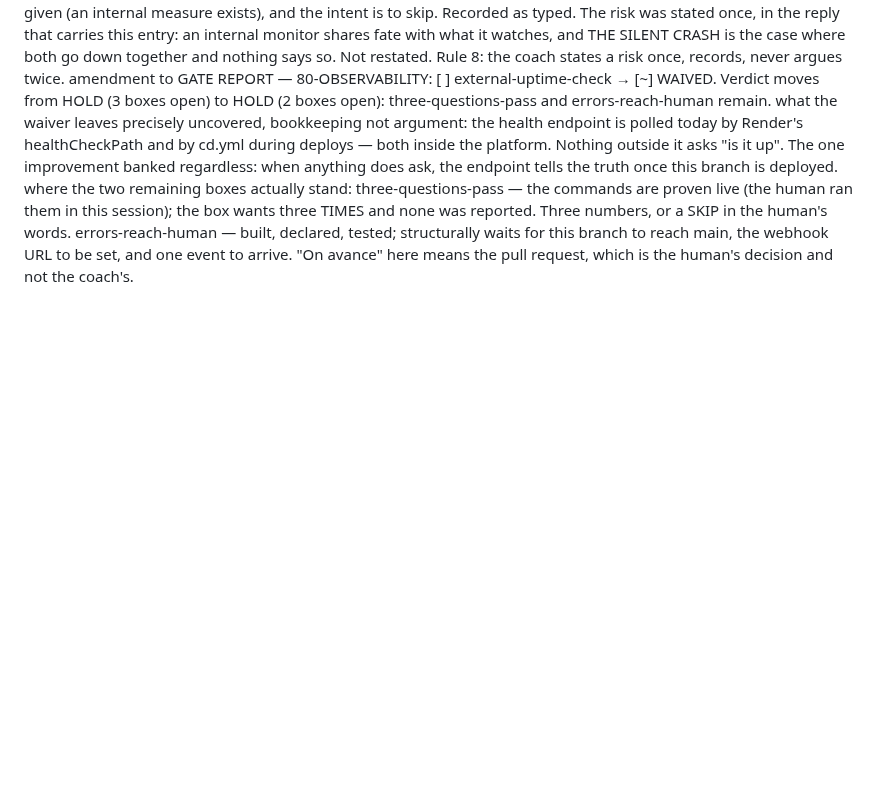
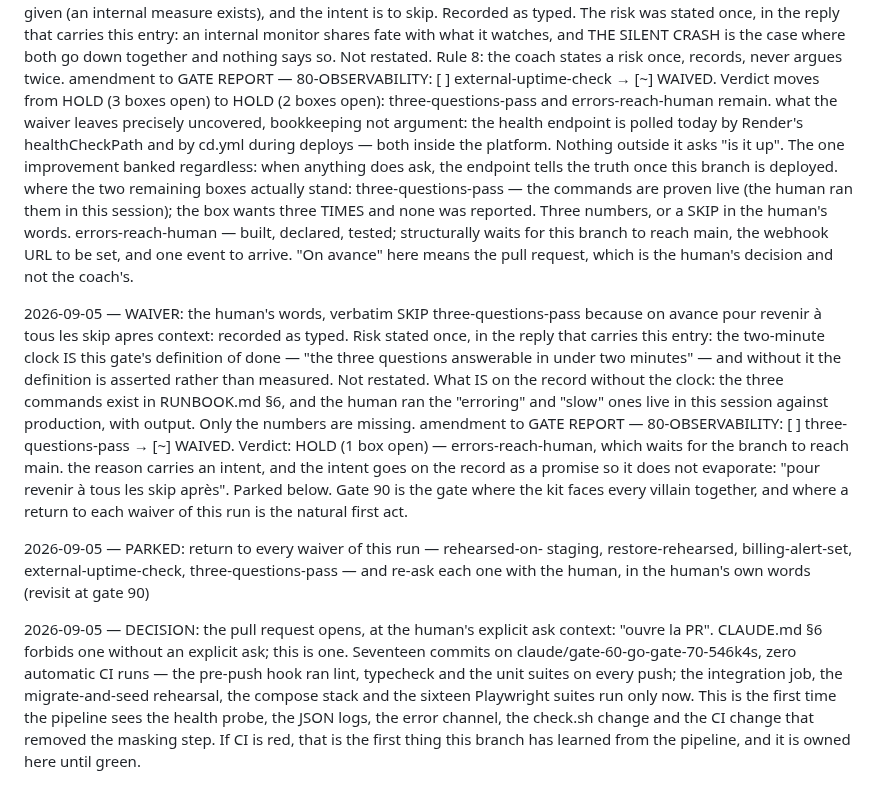
Before and after one commit to mazzyst/skillboss-dojo, a Markdown page: EXAMPLE-RUN-LIVE.md, the part around the change. Rendered like a GitHub page; blank space fills up the shorter version.

Commit message:
run: the live run journal through the third gate 80 waiver
EXAMPLE-RUN-LIVE.md is a rendering of the source repository's
state/journal.md (SG-5b), re-exported by
start-guide/tools/export-mirror.py. Kit files unchanged.

Co-Authored-By: Claude Fable 5.1 <noreply@anthropic.com>
Claude-Session: https://claude.ai/code/session_01RfAG3PNDTZSBq8NUhT3T7A

```diff
--- a/EXAMPLE-RUN-LIVE.md
+++ b/EXAMPLE-RUN-LIVE.md
@@ -2692,3 +2692,40 @@ where the two remaining boxes actually stand:
   this branch to reach main, the webhook URL to be set, and one event
   to arrive. "On avance" here means the pull request, which is the
   human's decision and not the coach's.
+
+2026-09-05 — WAIVER: the human's words, verbatim
+  SKIP three-questions-pass because on avance pour revenir à tous les
+  skip apres
+context: recorded as typed. Risk stated once, in the reply that carries
+  this entry: the two-minute clock IS this gate's definition of done —
+  "the three questions answerable in under two minutes" — and without
+  it the definition is asserted rather than measured. Not restated.
+  What IS on the record without the clock: the three commands exist in
+  RUNBOOK.md §6, and the human ran the "erroring" and "slow" ones live
+  in this session against production, with output. Only the numbers
+  are missing.
+amendment to GATE REPORT — 80-OBSERVABILITY: [ ] three-questions-pass
+  → [~] WAIVED. Verdict: HOLD (1 box open) — errors-reach-human, which
+  waits for the branch to reach main.
+the reason carries an intent, and the intent goes on the record as a
+  promise so it does not evaporate: "pour revenir à tous les skip
+  après". Parked below. Gate 90 is the gate where the kit faces every
+  villain together, and where a return to each waiver of this run is
+  the natural first act.
+
+2026-09-05 — PARKED: return to every waiver of this run — rehearsed-on-
+  staging, restore-rehearsed, billing-alert-set, external-uptime-check,
+  three-questions-pass — and re-ask each one with the human, in the
+  human's own words (revisit at gate 90)
+
+2026-09-05 — DECISION: the pull request opens, at the human's explicit ask
+context: "ouvre la PR". CLAUDE.md §6 forbids one without an explicit
+  ask; this is one. Seventeen commits on
+  claude/gate-60-go-gate-70-546k4s, zero automatic CI runs — the
+  pre-push hook ran lint, typecheck and the unit suites on every push;
+  the integration job, the migrate-and-seed rehearsal, the compose
+  stack and the sixteen Playwright suites run only now. This is the
+  first time the pipeline sees the health probe, the JSON logs, the
+  error channel, the check.sh change and the CI change that removed
+  the masking step. If CI is red, that is the first thing this branch
+  has learned from the pipeline, and it is owned here until green.
```
